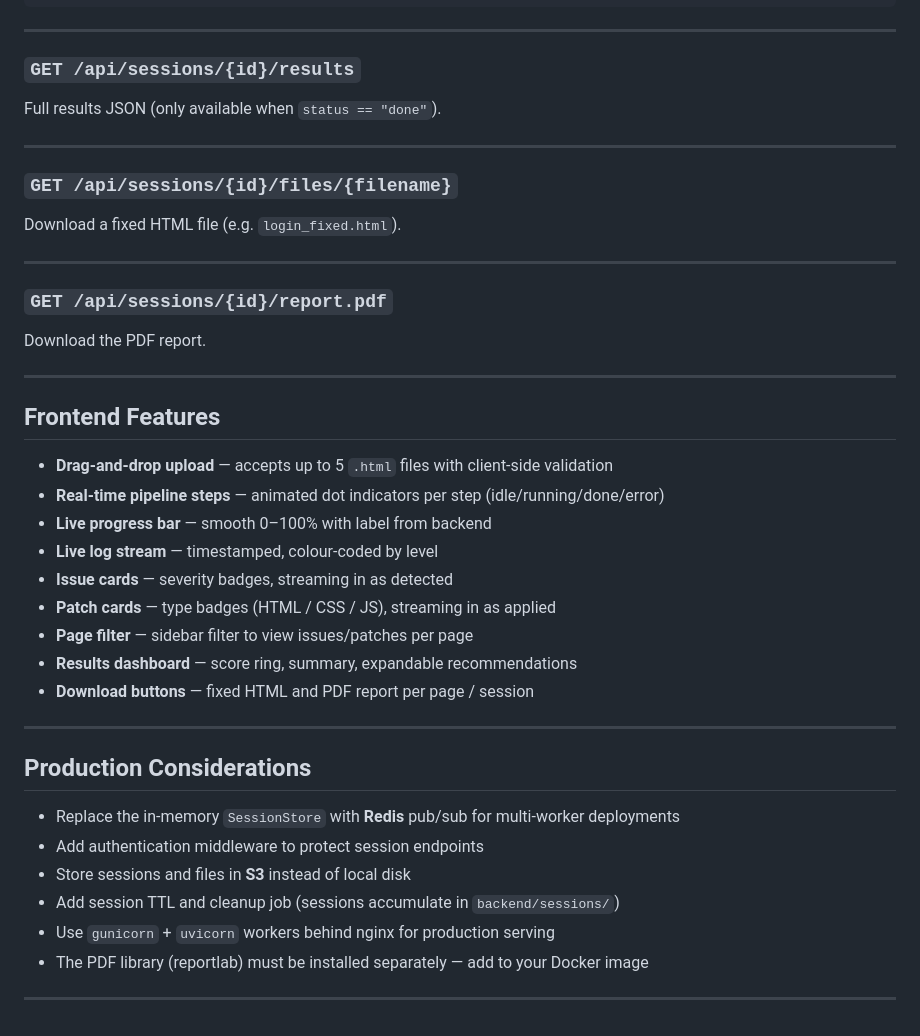
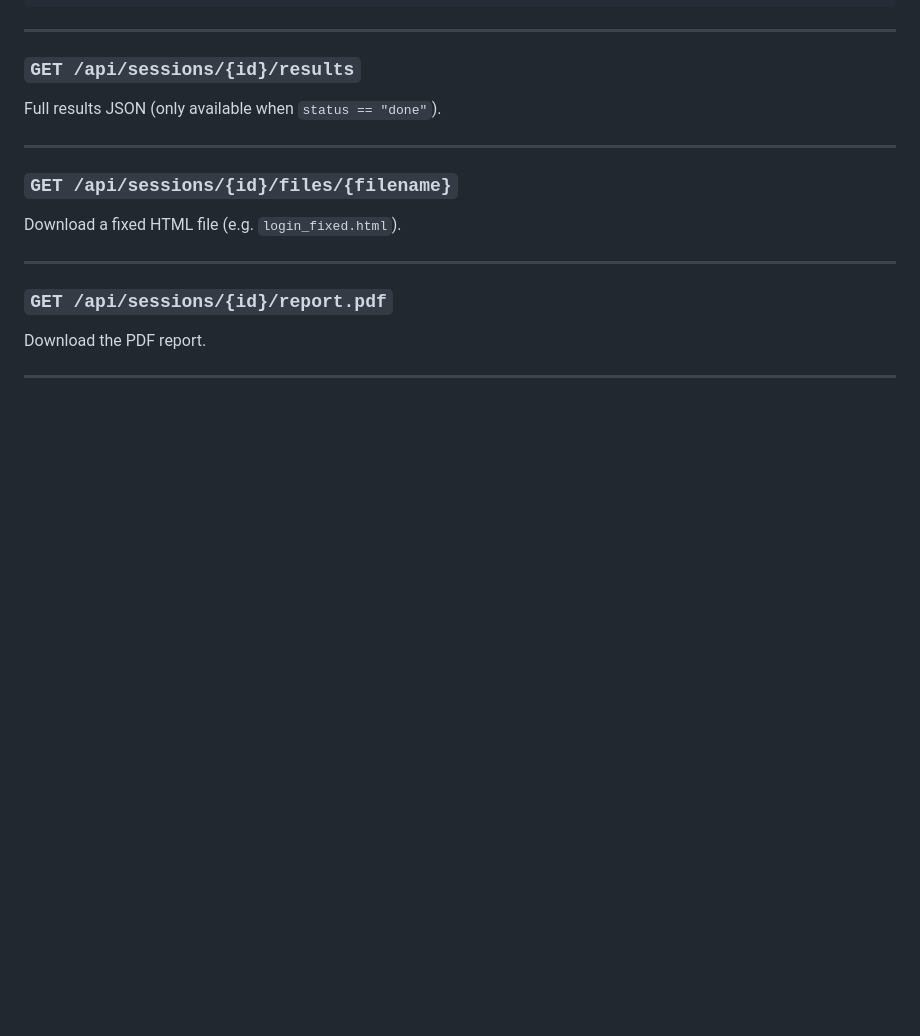
Before and after one commit to Adem-Hassen/MAS-Usability-Tester, a Markdown page: README.md, the part around the change. Drawn GitHub-style; blank space fills up the shorter version.

Commit message:
Remove frontend features and production considerations
Removed frontend features and production considerations sections from README.

```diff
--- a/README.md
+++ b/README.md
@@ -195,28 +195,3 @@ Download a fixed HTML file (e.g. `login_fixed.html`).
 Download the PDF report.
 
 ---
-
-## Frontend Features
-
-- **Drag-and-drop upload** — accepts up to 5 `.html` files with client-side validation
-- **Real-time pipeline steps** — animated dot indicators per step (idle/running/done/error)
-- **Live progress bar** — smooth 0–100% with label from backend
-- **Live log stream** — timestamped, colour-coded by level
-- **Issue cards** — severity badges, streaming in as detected
-- **Patch cards** — type badges (HTML / CSS / JS), streaming in as applied
-- **Page filter** — sidebar filter to view issues/patches per page
-- **Results dashboard** — score ring, summary, expandable recommendations
-- **Download buttons** — fixed HTML and PDF report per page / session
-
----
-
-## Production Considerations
-
-- Replace the in-memory `SessionStore` with **Redis** pub/sub for multi-worker deployments
-- Add authentication middleware to protect session endpoints
-- Store sessions and files in **S3** instead of local disk
-- Add session TTL and cleanup job (sessions accumulate in `backend/sessions/`)
-- Use `gunicorn` + `uvicorn` workers behind nginx for production serving
-- The PDF library (reportlab) must be installed separately — add to your Docker image
-
----
```
